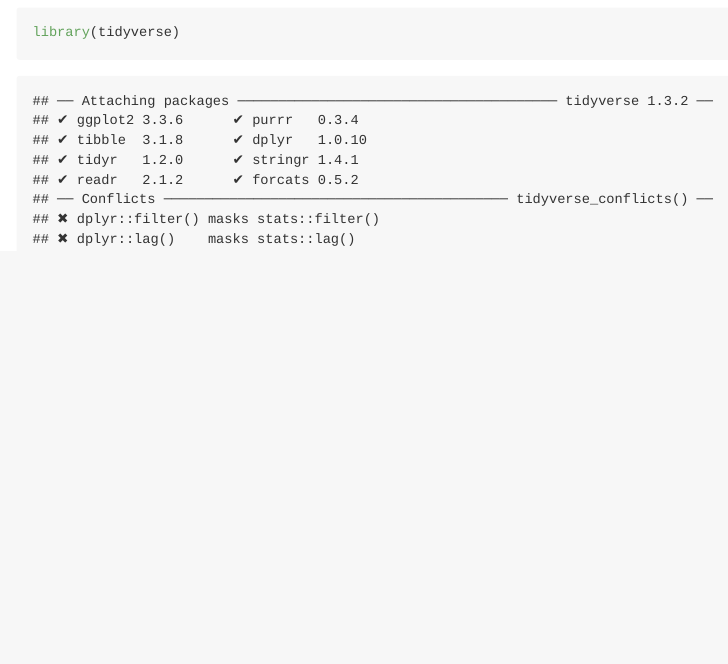
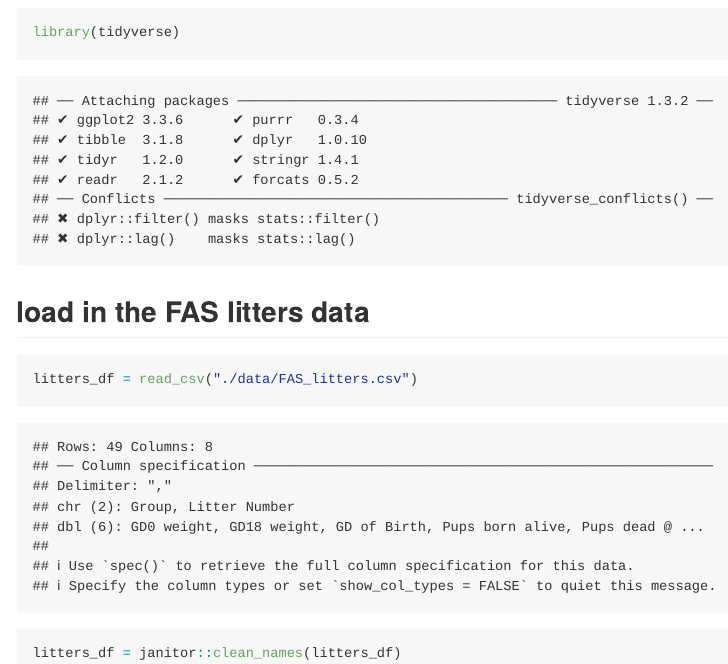
Before and after one commit to Wenjinging/data_wrangling_i, an R Markdown document (data_manipulation.Rmd): the page in a window 1100 px wide, from 100 px down. The pictures show the output file data_manipulation.md that the author committed with the source, drawn offline in the style of GitHub.

Commit message:
import litters

````diff
--- a/data_manipulation.Rmd
+++ b/data_manipulation.Rmd
@@ -6,3 +6,10 @@ output: github_document
 ```{r setup}
 library(tidyverse)
 ```
+
+## load in the FAS litters data
+
+```{r}
+litters_df = read_csv("./data/FAS_litters.csv")
+litters_df = janitor::clean_names(litters_df)
+```
````
Also changed, not shown: data_manipulation.md.
